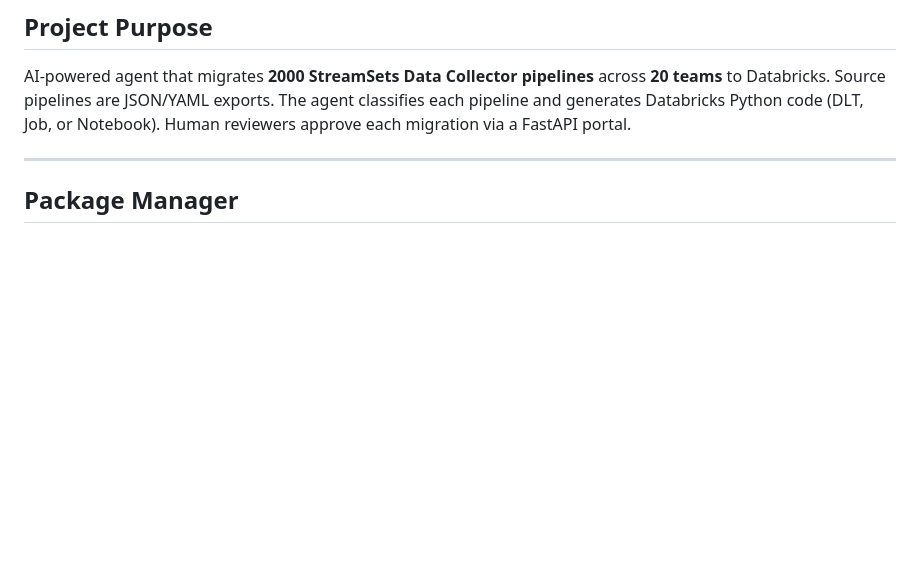
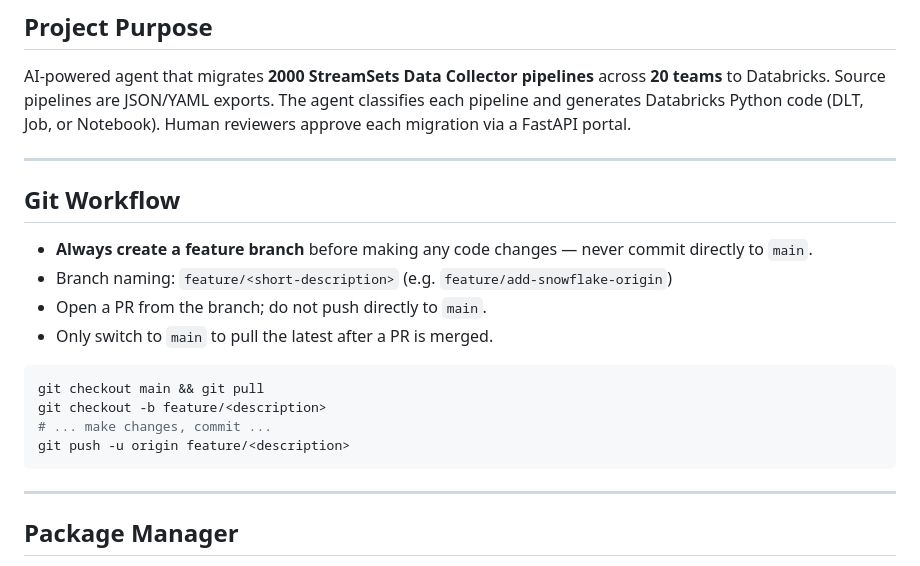
Before and after one commit to heravelli/streamsets-databricks-migration-agent, a Markdown page: CLAUDE.md, the part around the change. Rendered like a GitHub page; blank space fills up the shorter version.

Commit message:
CLAUDE.md: add git workflow rule — always branch, never push to main
Co-Authored-By: Claude Sonnet 4.6 <noreply@anthropic.com>

````diff
--- a/CLAUDE.md
+++ b/CLAUDE.md
@@ -3,6 +3,22 @@
 ## Project Purpose
 
 AI-powered agent that migrates **2000 StreamSets Data Collector pipelines** across **20 teams** to Databricks. Source pipelines are JSON/YAML exports. The agent classifies each pipeline and generates Databricks Python code (DLT, Job, or Notebook). Human reviewers approve each migration via a FastAPI portal.
+
+---
+
+## Git Workflow
+
+- **Always create a feature branch** before making any code changes — never commit directly to `main`.
+- Branch naming: `feature/<short-description>` (e.g. `feature/add-snowflake-origin`)
+- Open a PR from the branch; do not push directly to `main`.
+- Only switch to `main` to pull the latest after a PR is merged.
+
+```bash
+git checkout main && git pull
+git checkout -b feature/<description>
+# ... make changes, commit ...
+git push -u origin feature/<description>
+```
 
 ---
 
````
